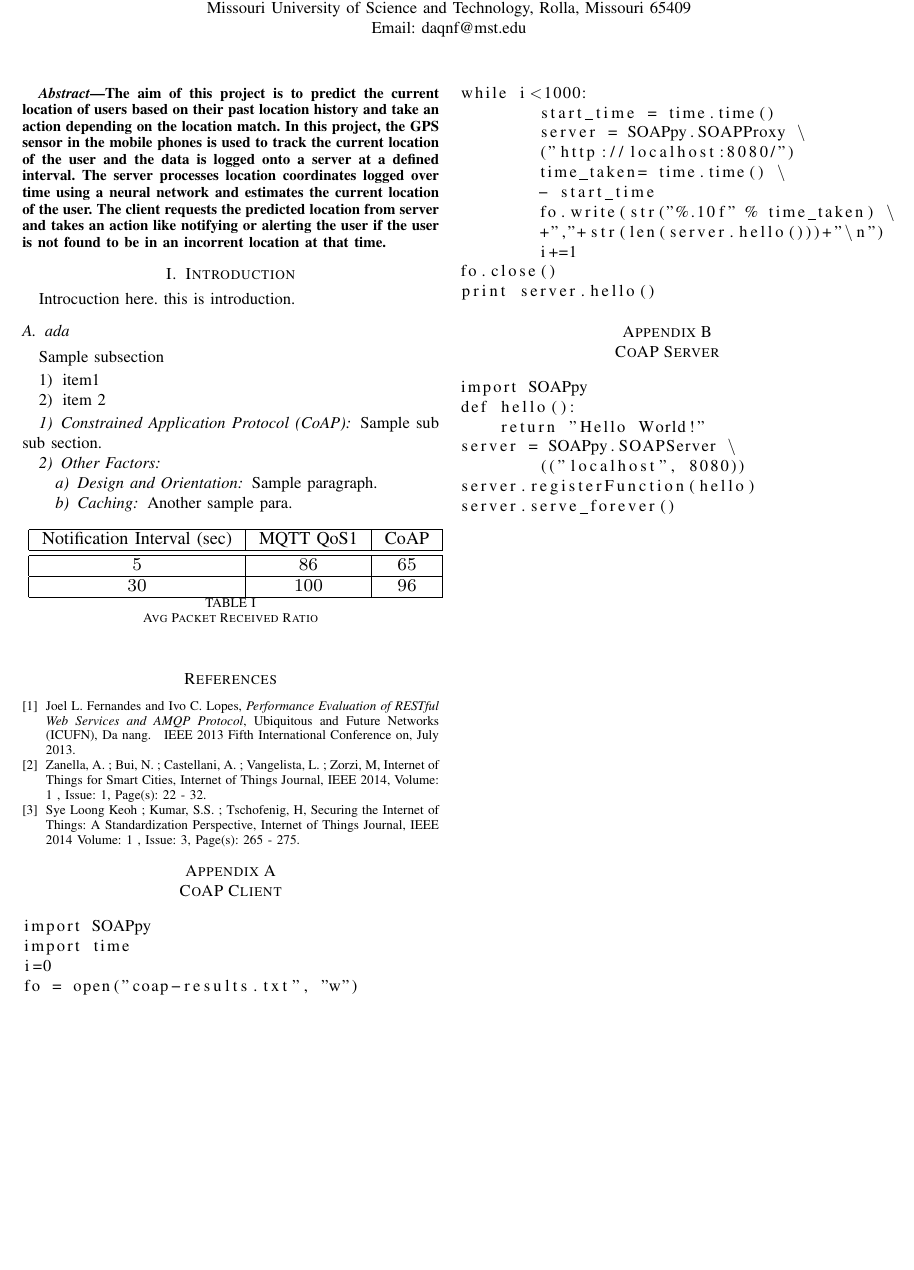
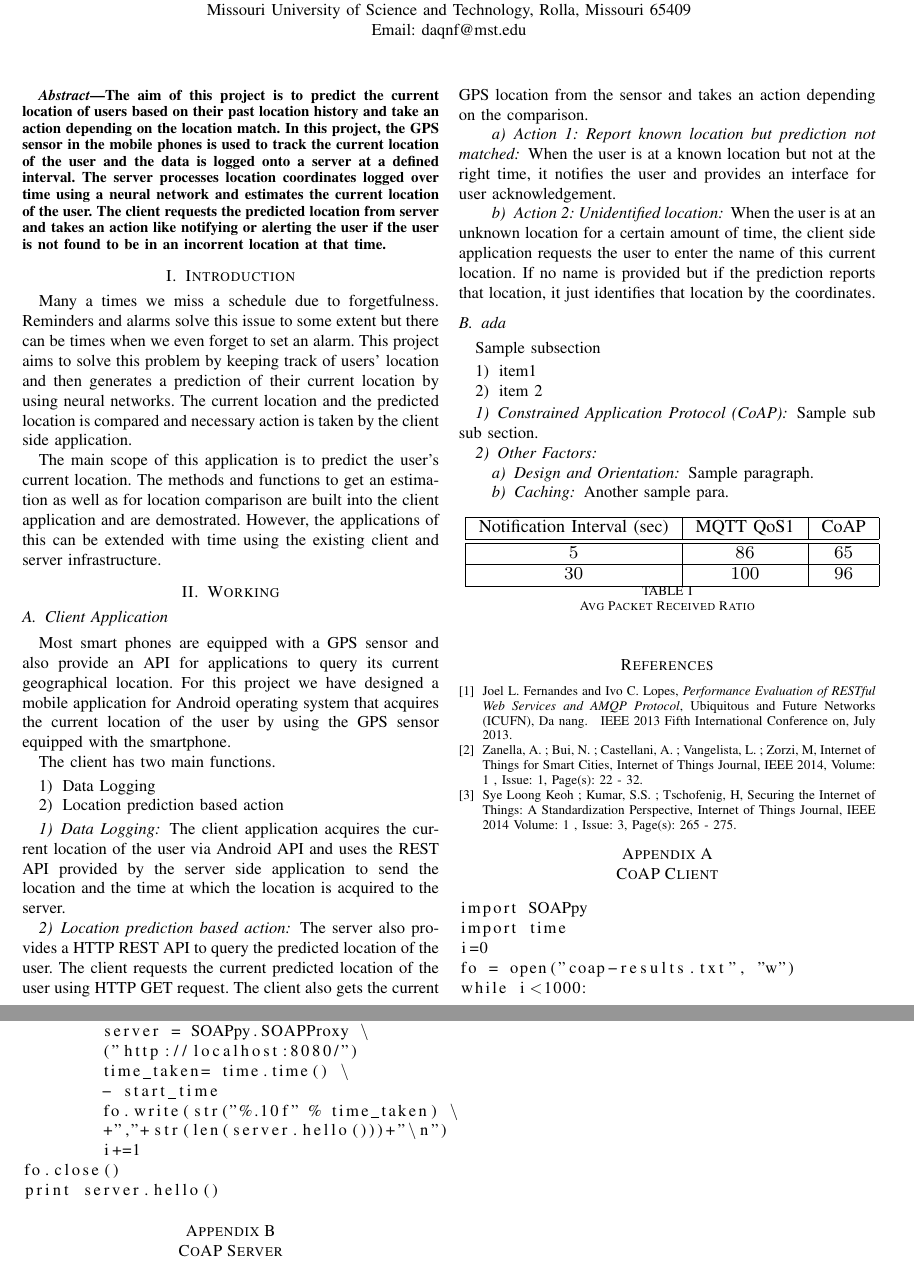
Before and after one commit to adeekshith/location-predict-server, a LaTeX paper (docs/report.tex): part of the page before the commit and two parts of pages 1 and 2 of 2 after it, the two joined at a grey line, cut so that both start at the same text, the shorter picture padded with empty space. Compiled offline with pdfLaTeX.

Commit message:
Client application section updated

```diff
--- a/docs/report.tex
+++ b/docs/report.tex
@@ -62,8 +62,32 @@ The aim of this project is to  predict the current location of users based on th
 % no \IEEEPARstart
 % You must have at least 2 lines in the paragraph with the drop letter
 % (should never be an issue)
-Introcuction here. this is introduction.
+Many a times we miss a schedule due to forgetfulness. Reminders and alarms solve this issue to some extent but there can be times when we even forget to set an alarm. This project aims to solve this problem by keeping track of users' location and then generates a prediction of their current location by using neural networks. The current location and the predicted location is compared and necessary action is taken by the client side application.
 
+The main scope of this application is to predict the user's current location. The methods and functions to get an estimation as well as for location comparison are built into the client application and are demostrated. However, the applications of this can be extended with time using the existing client and server infrastructure.
+
+\section{Working}
+
+\subsection{Client Application}
+Most smart phones are equipped with a GPS sensor and also provide an API for applications to query its current geographical location. For this project we have designed a mobile application for Android operating system that acquires the current location of the user by using the GPS sensor equipped with the smartphone.
+
+The client has two main functions.
+\begin{enumerate}
+  \item Data Logging
+  \item Location prediction based action
+\end{enumerate}
+
+\subsubsection{Data Logging}
+The client application acquires the current location of the user via Android API and uses the REST API provided by the server side application to send the location and the time at which the location is acquired to the server.
+
+\subsubsection{Location prediction based action}
+The server also provides a HTTP REST API to query the predicted location of the user. The client requests the current predicted location of the user using HTTP GET request. The client also gets the current GPS location from the sensor and takes an action depending on the comparison.
+
+\paragraph{Action 1: Report known location but prediction not matched}
+When the user is at a known location but not at the right time, it notifies the user and provides an interface for user acknowledgement.
+
+\paragraph{Action 2: Unidentified location}
+When the user is at an unknown location for a certain amount of time, the client side application requests the user to enter the name of this current location. If no name is provided but if the prediction reports that location, it just identifies that location by the coordinates.
 
 \subsection{ada}
 Sample subsection
```
Also changed, not shown: docs/report.pdf (added).
